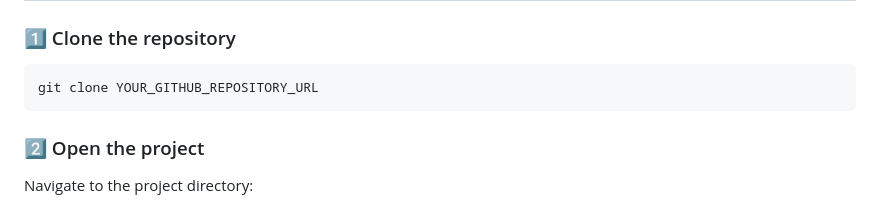
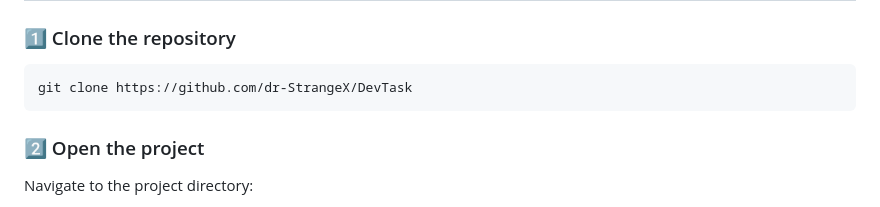
Before and after one commit to dr-StrangeX/DevTask, a Markdown page: README.md, the part around the change. Drawn GitHub-style.

Commit message:
Update clone command with actual repository URL

````diff
--- a/README.md
+++ b/README.md
@@ -103,7 +103,7 @@ DevTask/
 ### 1️⃣ Clone the repository
 
 ```bash
-git clone YOUR_GITHUB_REPOSITORY_URL
+git clone https://github.com/dr-StrangeX/DevTask
 ```
 
 ### 2️⃣ Open the project
````
